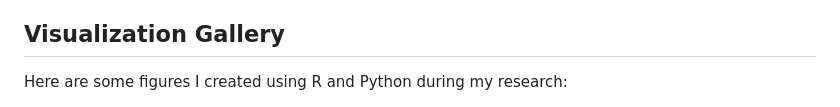
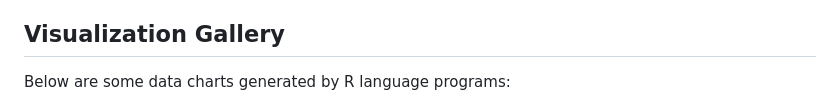
Before and after one commit to YongqianLii/yongqianLi.github.io, a Markdown page: README.md, the part around the change. Rendered like a GitHub page.

```diff
--- a/README.md
+++ b/README.md
@@ -120,7 +120,7 @@
 
   <div class="section">
     <h2>Visualization Gallery</h2>
-    <p>Here are some figures I created using R and Python during my research:</p>
+    <p>Below are some data charts generated by R language programs:</p>
     <div class="gallery">
       <img src="PCA.png" alt="PCA Plot">
       <img src="Volcano_optimized.png" alt="Volcano Plot">
```
